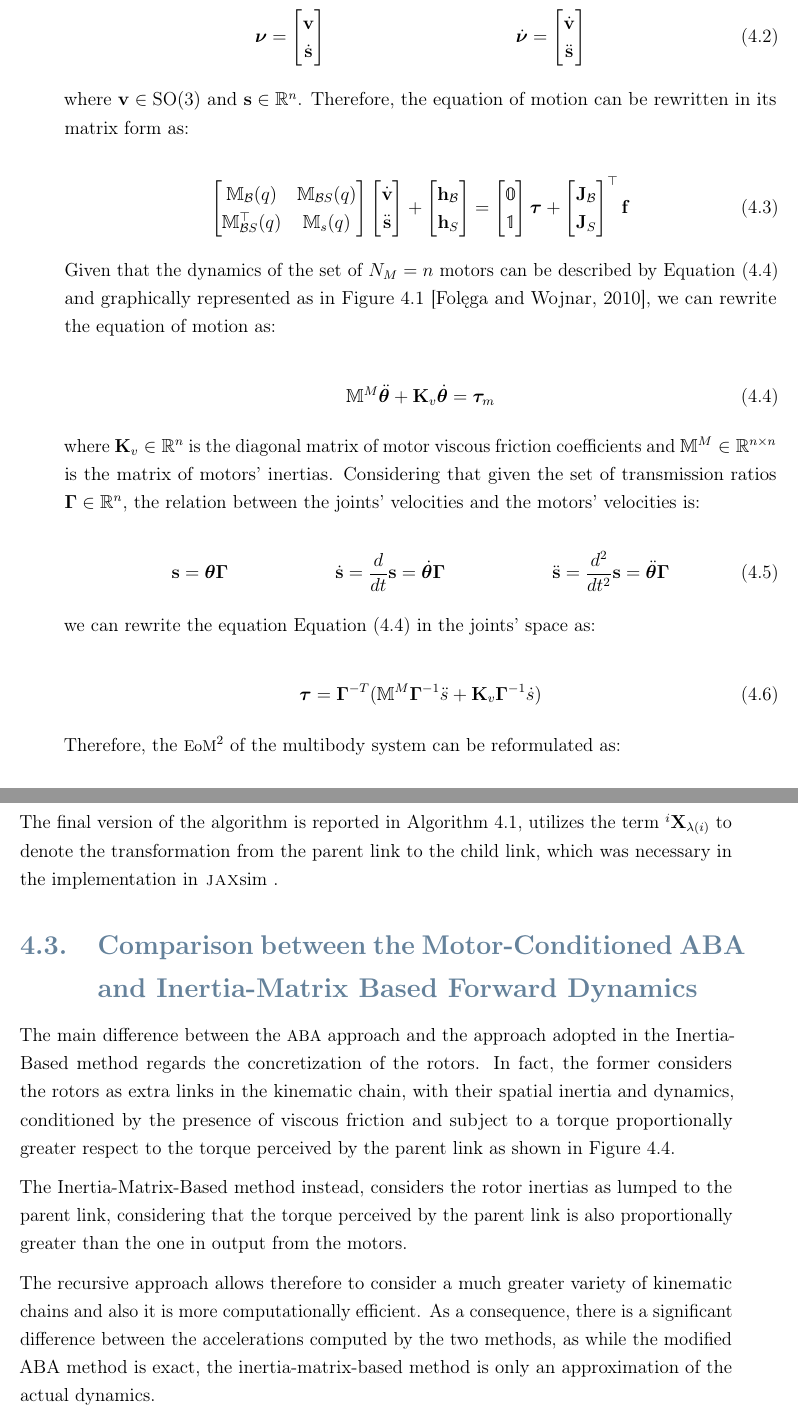
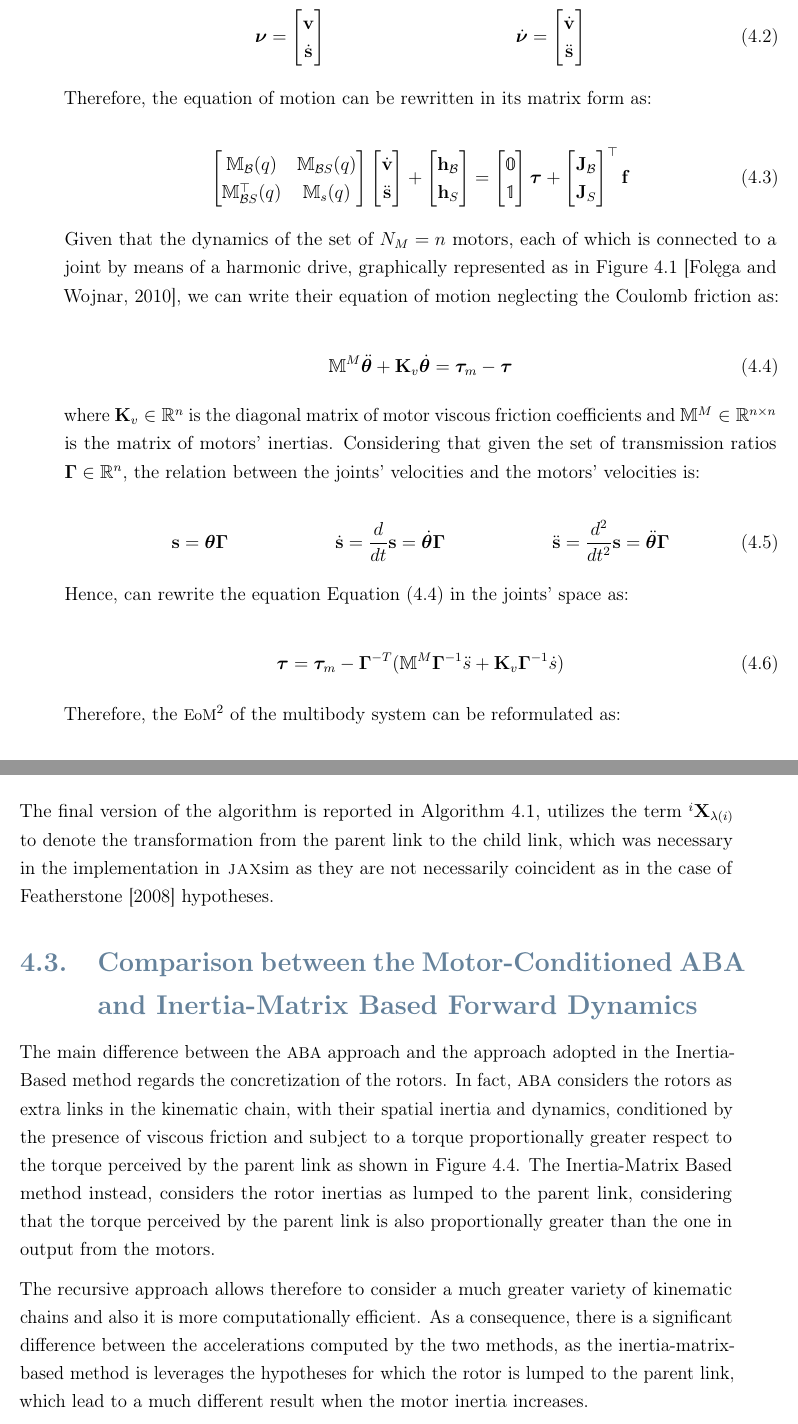
Before and after one commit to flferretti/MSc_Thesis, a LaTeX thesis (Thesis.tex, which reads Chapters/Contributions/04-ABA.tex): two parts of pages 59 and 64 of 104, joined at a grey line, cut so that both start at the same text. Compiled offline with pdfLaTeX.

Commit message:
Update ABA contribution

```diff
--- a/Chapters/Contributions/04-ABA.tex
+++ b/Chapters/Contributions/04-ABA.tex
@@ -33,7 +33,7 @@ where $\mathbb{M}(q)$ is the inertia matrix, $\mathbf{h}(q,\boldsymbol{\nu})$ is
     \end{bmatrix}
 \end{align}
 
-where $\mathrm{\mathbf{v}} \in \mathrm{SO}(3)$ and $\mathbf{s} \in \mathbb{R}^{n}$. Therefore, the equation of motion can be rewritten in its matrix form as:
+Therefore, the equation of motion can be rewritten in its matrix form as:
 
 \begin{equation}
     \begin{bmatrix}
@@ -61,10 +61,10 @@ where $\mathrm{\mathbf{v}} \in \mathrm{SO}(3)$ and $\mathbf{s} \in \mathbb{R}^{n
     \mathbf{f}
 \end{equation}
 
-Given that the dynamics of the set of $N _M = n$ motors can be described by \cref{eqn:mot_dyn} and graphically represented as in \cref{fig:harmonic_drive} \citep{folga2010}, we can rewrite the equation of motion as:
+Given that the dynamics of the set of $N _M = n$ motors, each of which is connected to a joint by means of a harmonic drive, graphically represented as in \cref{fig:harmonic_drive} \citep{folga2010}, we can write their equation of motion neglecting the Coulomb friction as:
 
 \begin{equation}
-    \mathbb{M} ^M \ddot{\boldsymbol{\theta}} + \mathbf{K}_v \dot{\boldsymbol{\theta}} = \boldsymbol{\tau}_m
+    \mathbb{M} ^M \ddot{\boldsymbol{\theta}} + \mathbf{K}_v \dot{\boldsymbol{\theta}} = \boldsymbol{\tau}_m - \boldsymbol{\tau}
     \label{eqn:mot_dyn}
 \end{equation}
 
@@ -74,11 +74,11 @@ where $\mathbf{K}_v \in \mathbb{R}^n$ is the diagonal matrix of motor viscous fr
     \mathbf{s} = \boldsymbol{\theta} \boldsymbol{\Gamma} &  & \dot{\mathbf{s}} = \frac{d}{dt} \mathbf{s} = \dot{\boldsymbol{\theta}} \boldsymbol{\Gamma} &  & \ddot{\mathbf{s}} = \frac{d^2}{dt^2} \mathbf{s} = \ddot{\boldsymbol{\theta}} \boldsymbol{\Gamma}
 \end{align}
 
-we can rewrite the equation \cref{eqn:mot_dyn} in the joints' space as:
+Hence, can rewrite the equation \cref{eqn:mot_dyn} in the joints' space as:
 
 \begin{equation}
     \label{eqn:mot_dyn_jointspace}
-    \boldsymbol{\tau} = \boldsymbol{\Gamma} ^{-T} (\mathbb{M} ^M\boldsymbol{\Gamma} ^{-1} \ddot{s} + \mathbf{K}_v \boldsymbol{\Gamma} ^{-1}\dot{s})
+    \boldsymbol{\tau} = \boldsymbol{\tau}_m - \boldsymbol{\Gamma} ^{-T} (\mathbb{M} ^M\boldsymbol{\Gamma} ^{-1} \ddot{s} + \mathbf{K}_v \boldsymbol{\Gamma} ^{-1}\dot{s})
 \end{equation}
 
 Therefore, the \ac{EoM} of the multibody system can be reformulated as:
@@ -300,7 +300,7 @@ and
     \mathbf{p} ^A _{\lambda (i)} = \mathbf{p} ^A _{\lambda (i)} + \mathbf{p} ^A_i + \mathbf{p} ^M_i  + \mathbb{M} ^A _{\lambda (i)}  \mathbf{c}_i + \mathbb{M} {} ^M _i \mathbf{c} ^M _i + {}  \mathbf{U} _i \mathbf{D} ^{-1} _i {} \mathbf{u} _i + {} ^M \mathbf{U} _i \mathbf{D} ^{-1} _i {} ^M\mathbf{u} _i
 \end{equation}
 
-The final version of the algorithm is reported in \cref{alg:rotaba}, utilizes the term  ${}^i\mathbf{X} _{\lambda (i)}$ to denote the transformation from the parent link to the child link, which was necessary in the implementation in \jaxsim.
+The final version of the algorithm is reported in \cref{alg:rotaba}, utilizes the term  ${}^i\mathbf{X} _{\lambda (i)}$ to denote the transformation from the parent link to the child link, which was necessary in the implementation in \jaxsim as they are not necessarily coincident as in the case of \citet{featherstone_rigid_2008} hypotheses.
 
 \begin{algorithm}
     \caption{Rotor-conditioned Articulated-Body Algorithm.}
@@ -359,7 +359,7 @@ The final version of the algorithm is reported in \cref{alg:rotaba}, utilizes th
 
 \section{Comparison between the Motor-Conditioned ABA and Inertia-Matrix Based Forward Dynamics}
 
-The main difference between the \ac{ABA} approach and the approach adopted in the Inertia-Based method regards the concretization of the rotors. In fact, the former considers the rotors as extra links in the kinematic chain, with their spatial inertia and dynamics, conditioned by the presence of viscous friction and subject to a torque proportionally greater respect to the torque perceived by the parent link as shown in \cref{fig:ABA_comparison}.
+The main difference between the \ac{ABA} approach and the approach adopted in the Inertia-Based method regards the concretization of the rotors. In fact, \ac{ABA} considers the rotors as extra links in the kinematic chain, with their spatial inertia and dynamics, conditioned by the presence of viscous friction and subject to a torque proportionally greater respect to the torque perceived by the parent link as shown in \cref{fig:ABA_comparison}. The Inertia-Matrix Based method instead, considers the rotor inertias as lumped to the parent link, considering that the torque perceived by the parent link is also proportionally greater than the one in output from the motors.
 
 % === FIG: ABA vs IMB rotors === %
 \begin{figure}
@@ -376,8 +376,6 @@ The main difference between the \ac{ABA} approach and the approach adopted in th
         }}
 \end{figure}
 
-The Inertia-Matrix-Based method instead, considers the rotor inertias as lumped to the parent link, considering that the torque perceived by the parent link is also proportionally greater than the one in output from the motors.
+The recursive approach allows therefore to consider a much greater variety of kinematic chains and also it is more computationally efficient. As a consequence, there is a significant difference between the accelerations computed by the two methods, as the inertia-matrix-based method is leverages the hypotheses for which the rotor is lumped to the parent link, which lead to a much different result when the motor inertia increases.
 
-The recursive approach allows therefore to consider a much greater variety of kinematic chains and also it is more computationally efficient. As a consequence, there is a significant difference between the accelerations computed by the two methods, as while the modified ABA method is exact, the inertia-matrix-based method is only an approximation of the actual dynamics.
-
-The motor conditioned ABA has been also tested against \texttt{iDynTree} \citep{10.3389/frobt.2015.00006} imposing the absence of motors, in order to verify the correctness of the implementation when the rotor is not present, showing that the two algorithms are equivalent in this case.
+The motor conditioned ABA has been also tested against the forward dynamics implementation of \texttt{iDynTree} \citep{10.3389/frobt.2015.00006} imposing the absence of motors, in order to verify the correctness of the computed accelerations when the rotor is not present, showing that the two algorithms are equivalent in this case.
```
Also changed, not shown: Chapters/Contributions/04-ABA.tex (14 more changed lines).
